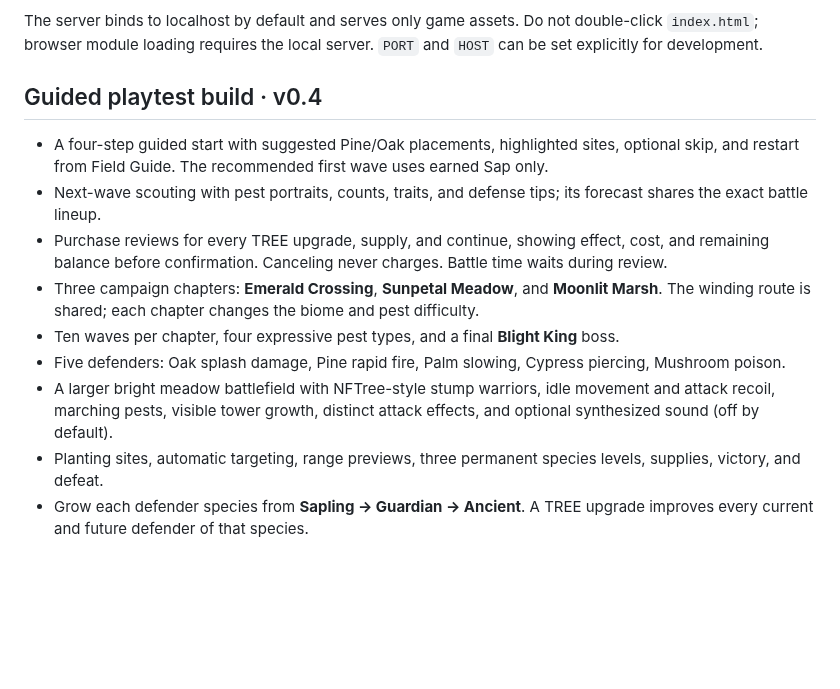
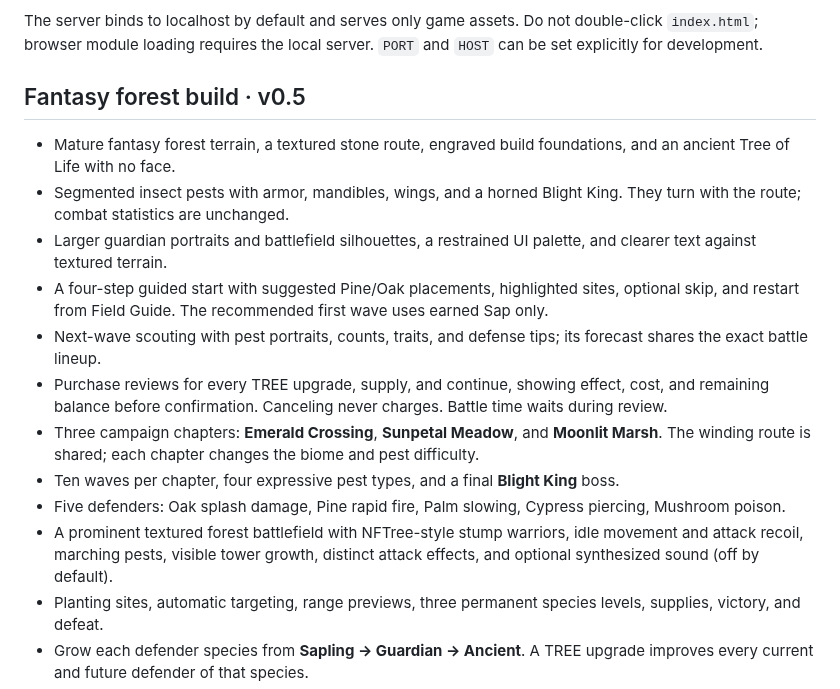
Before and after one commit to TheCryptoArborist/treetowerdefense, a Markdown page: README.md, the part around one of its changes. Rendered like a GitHub page; blank space fills up the shorter version.

```diff
--- a/README.md
+++ b/README.md
@@ -30,15 +30,18 @@ The direct Node command also works when PowerShell blocks `npm.ps1`. Stop the ru
 
 The server binds to localhost by default and serves only game assets. Do not double-click `index.html`; browser module loading requires the local server. `PORT` and `HOST` can be set explicitly for development.
 
-## Guided playtest build · v0.4
+## Fantasy forest build · v0.5
 
+- Mature fantasy forest terrain, a textured stone route, engraved build foundations, and an ancient Tree of Life with no face.
+- Segmented insect pests with armor, mandibles, wings, and a horned Blight King. They turn with the route; combat statistics are unchanged.
+- Larger guardian portraits and battlefield silhouettes, a restrained UI palette, and clearer text against textured terrain.
 - A four-step guided start with suggested Pine/Oak placements, highlighted sites, optional skip, and restart from Field Guide. The recommended first wave uses earned Sap only.
 - Next-wave scouting with pest portraits, counts, traits, and defense tips; its forecast shares the exact battle lineup.
 - Purchase reviews for every TREE upgrade, supply, and continue, showing effect, cost, and remaining balance before confirmation. Canceling never charges. Battle time waits during review.
 - Three campaign chapters: **Emerald Crossing**, **Sunpetal Meadow**, and **Moonlit Marsh**. The winding route is shared; each chapter changes the biome and pest difficulty.
 - Ten waves per chapter, four expressive pest types, and a final **Blight King** boss.
 - Five defenders: Oak splash damage, Pine rapid fire, Palm slowing, Cypress piercing, Mushroom poison.
-- A larger bright meadow battlefield with NFTree-style stump warriors, idle movement and attack recoil, marching pests, visible tower growth, distinct attack effects, and optional synthesized sound (off by default).
+- A prominent textured forest battlefield with NFTree-style stump warriors, idle movement and attack recoil, marching pests, visible tower growth, distinct attack effects, and optional synthesized sound (off by default).
 - Planting sites, automatic targeting, range previews, three permanent species levels, supplies, victory, and defeat.
 - Grow each defender species from **Sapling → Guardian → Ancient**. A TREE upgrade improves every current and future defender of that species.
 - Chapters unlock in order. Earn 1–3 stars from remaining health, grow the Tree of Life, and add permanent landmarks: an arborist cottage, flower garden, and lily pond.
```
Also changed, not shown: other parts of README.md (+10 -1 lines), AGENTS.md (+1 -0 lines), docs/environment-art.md (added, +39 -0 lines), docs/forest-battle-v05.jpg (added), docs/forest-empty-v05.jpg (added), 9 other files.
